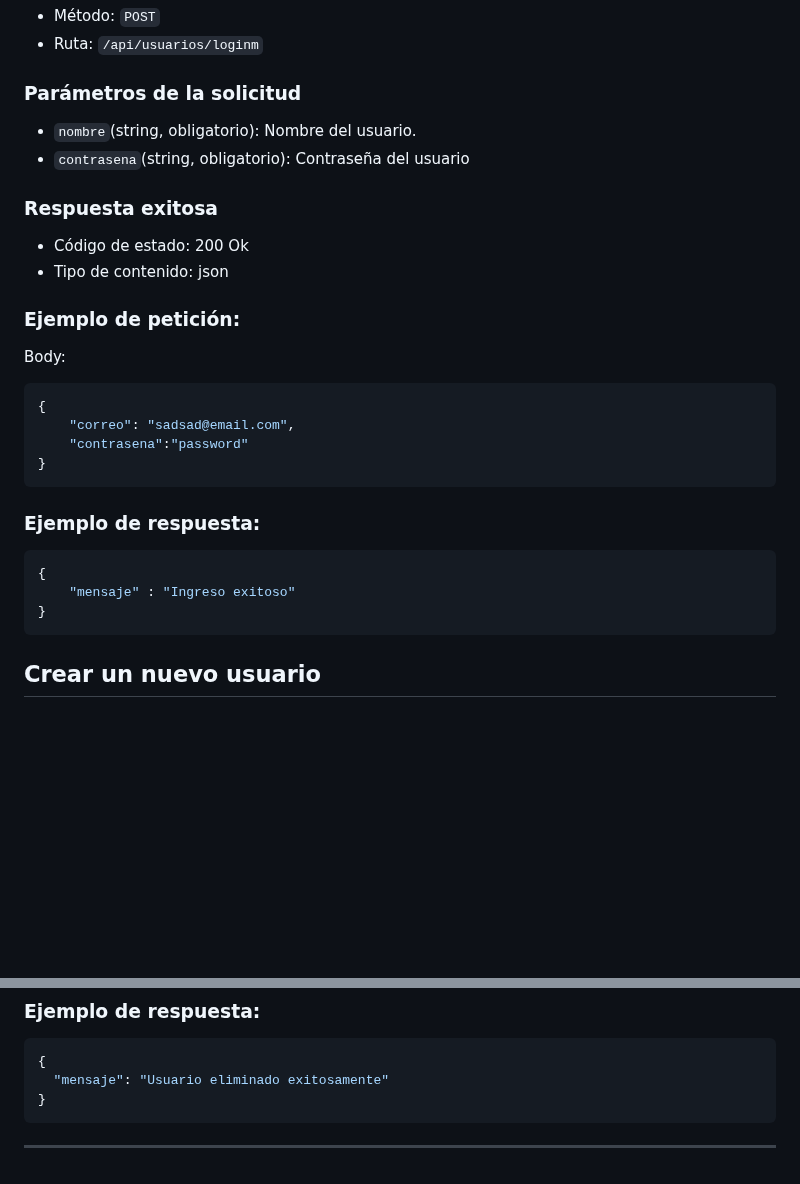
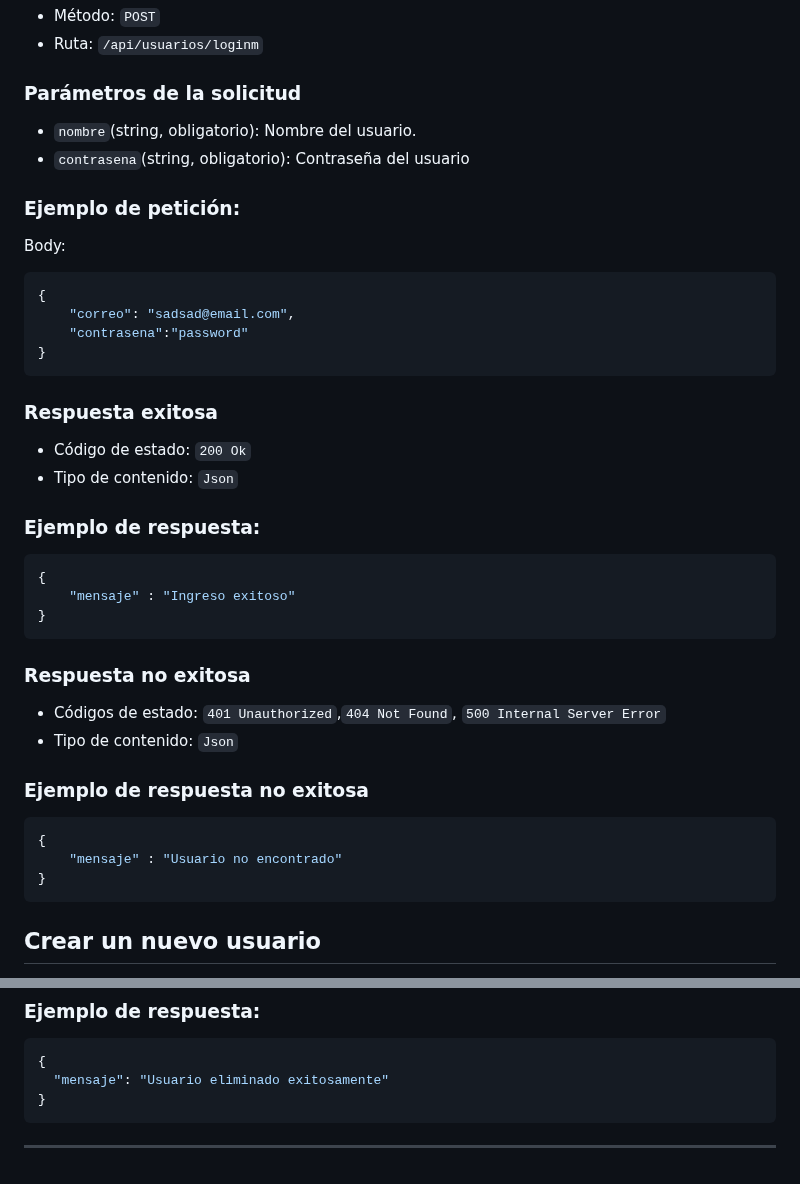
Before and after one commit to elkake/uxui, a Markdown page: Readme.md, 2 parts joined by grey strips. Drawn GitHub-style; blank space fills up the shorter version.

Commit message:
Readme.md updated from https://stackedit.io/

````diff
--- a/Readme.md
+++ b/Readme.md
@@ -157,11 +157,6 @@ Esta ruta se utiliza para realizar la verificación de inicio de sesión de un u
  - `nombre`(string, obligatorio): Nombre del usuario.
  - `contrasena`(string, obligatorio): Contraseña del usuario
 
-### Respuesta exitosa
-
-- Código de estado: 200 Ok
-- Tipo de contenido: json
-
 ### Ejemplo de petición:
 
 Body:
@@ -172,10 +167,27 @@ Body:
 }
 ```
 
+### Respuesta exitosa
+
+- Código de estado: `200 Ok`
+- Tipo de contenido: `Json`
+
 ### Ejemplo de respuesta:
 ```json
 {
 	"mensaje" : "Ingreso exitoso"
+}
+```
+
+### Respuesta no exitosa
+
+- Códigos de estado: `401 Unauthorized`,`404 Not Found`, `500 Internal Server Error`
+- Tipo de contenido: `Json`
+
+### Ejemplo de respuesta no exitosa
+```json
+{
+	"mensaje" : "Usuario no encontrado"
 }
 ```
 ## Crear un nuevo usuario
@@ -291,6 +303,6 @@ Params:
 ---
 
 <!--stackedit_data:
-eyJoaXN0b3J5IjpbLTU1NzQwMjg4MCw3MTY5MTg1NTksLTE3MT
-E2MjEzMDEsNDkzNTA0NTQxXX0=
+eyJoaXN0b3J5IjpbLTE3MTU0MDY0NzIsNzE2OTE4NTU5LC0xNz
+ExNjIxMzAxLDQ5MzUwNDU0MV19
 -->
````
